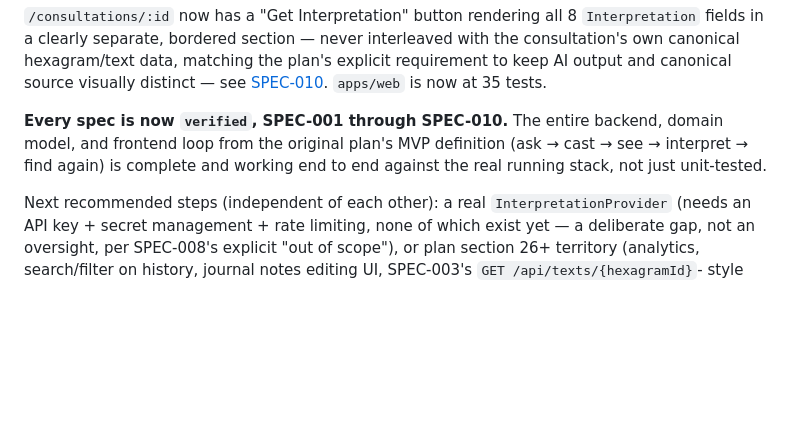
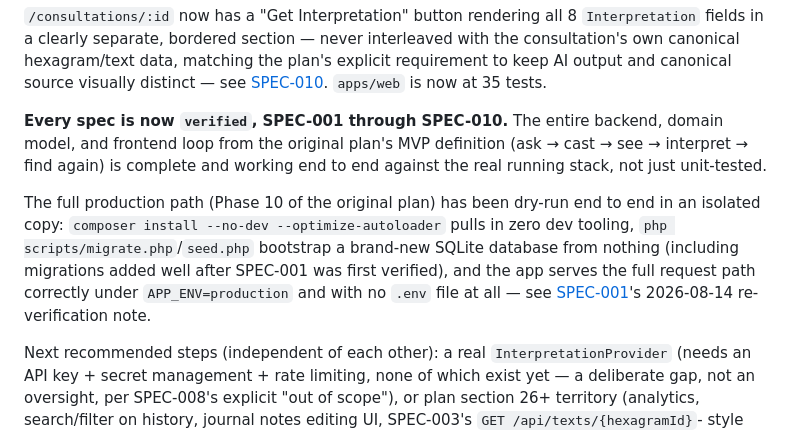
Before and after one commit to Artem-Zhuravlev/yiging, a Markdown page: README.md, the part around the change. Drawn GitHub-style; blank space fills up the shorter version.

```diff
--- a/README.md
+++ b/README.md
@@ -147,6 +147,13 @@ is now at 35 tests.
 and frontend loop from the original plan's MVP definition (ask → cast → see → interpret → find
 again) is complete and working end to end against the real running stack, not just unit-tested.
 
+The full production path (Phase 10 of the original plan) has been dry-run end to end in an
+isolated copy: `composer install --no-dev --optimize-autoloader` pulls in zero dev tooling,
+`php scripts/migrate.php`/`seed.php` bootstrap a brand-new SQLite database from nothing
+(including migrations added well after SPEC-001 was first verified), and the app serves the
+full request path correctly under `APP_ENV=production` and with no `.env` file at all — see
+[SPEC-001](specs/project-architecture/spec.md)'s 2026-08-14 re-verification note.
+
 Next recommended steps (independent of each other): a real `InterpretationProvider` (needs an
 API key + secret management + rate limiting, none of which exist yet — a deliberate gap, not an
 oversight, per SPEC-008's explicit "out of scope"), or plan section 26+ territory (analytics,
```
Also changed, not shown: specs/project-architecture/spec.md (+18 -1 lines).
